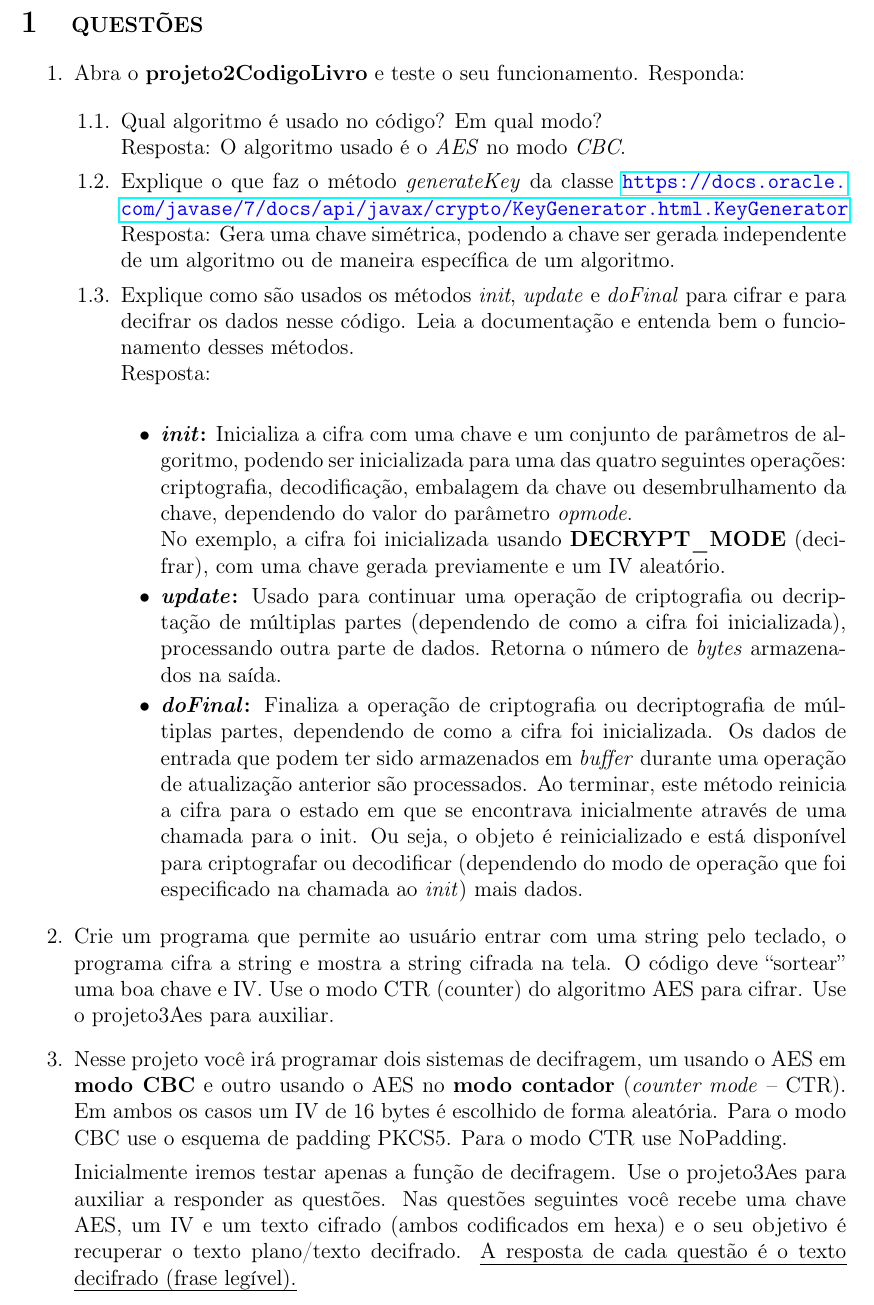
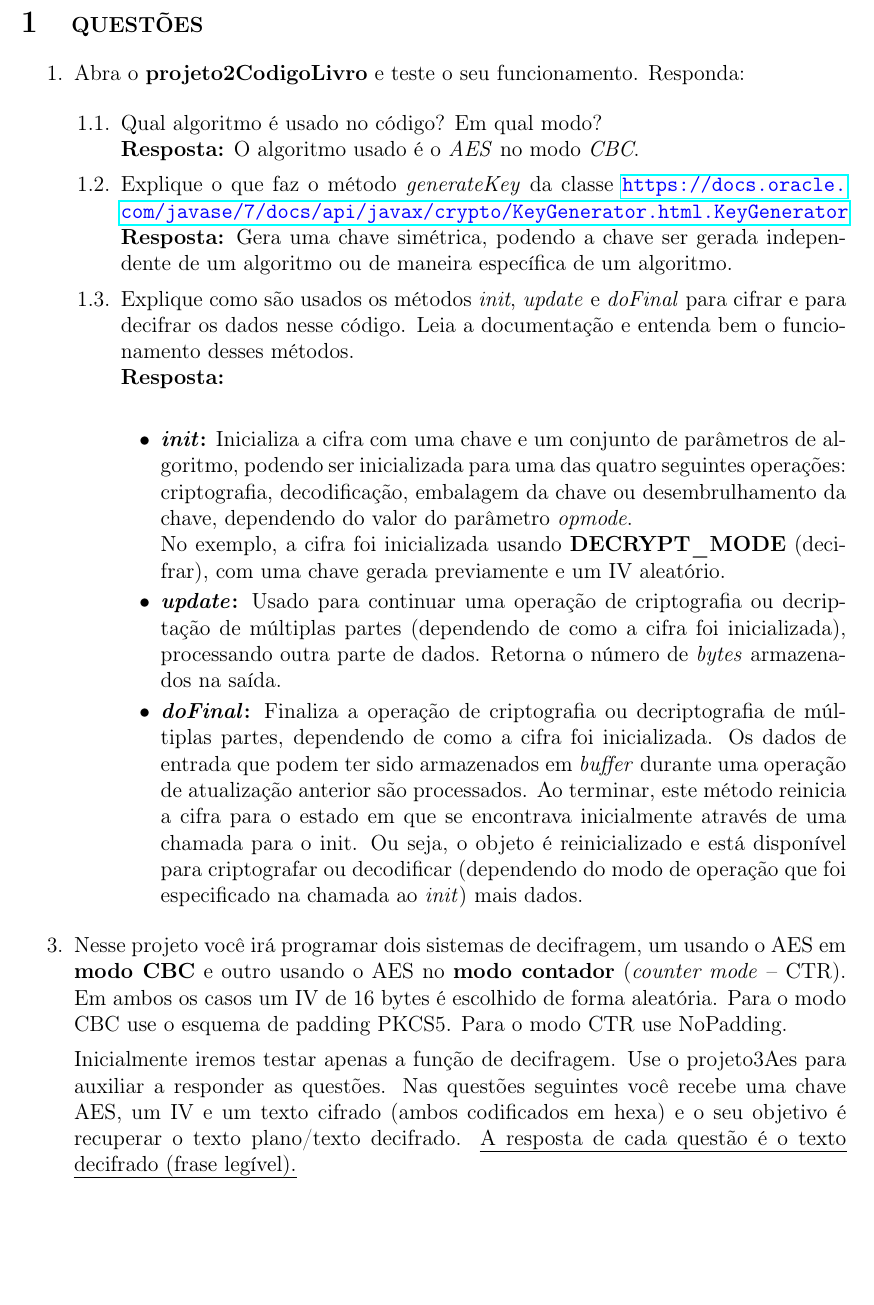
Before and after one commit to SadiJr/INE5680-2-trabalho, a LaTeX document (Relatório/Relatório.tex): part of page 2 of 3, cut so that both start at the same text, the shorter picture padded with empty space. Compiled offline with pdfLaTeX.

Commit message:
Update report

```diff
--- a/Relatório/Relatório.tex
+++ b/Relatório/Relatório.tex
@@ -48,13 +48,13 @@
 
 			\begin{enumerate}
 				\item[1.1.] Qual algoritmo é usado no código? Em qual modo?\\
-				Resposta: O algoritmo usado é o \textit{AES} no modo \textit{CBC}.
+				\textbf{Resposta:} O algoritmo usado é o \textit{AES} no modo \textit{CBC}.
 
 				\item[1.2.] Explique o que faz o método \textit{generateKey} da classe \link{https://docs.oracle.com/javase/7/docs/api/javax/crypto/KeyGenerator.html.KeyGenerator}\\
-				Resposta: Gera uma chave simétrica, podendo a chave ser gerada independente de um algoritmo ou de maneira específica de um algoritmo.
+				\textbf{Resposta:} Gera uma chave simétrica, podendo a chave ser gerada independente de um algoritmo ou de maneira específica de um algoritmo.
 
 				\item[1.3.] Explique como são usados os métodos \textit{init}, \textit{update} e \textit{doFinal} para cifrar e para decifrar os dados nesse código. Leia a documentação e entenda bem o funcionamento desses métodos.\\
-				Resposta:\\
+				\textbf{Resposta:}\\
 				\begin{itemize}
 					\item \textbf{\textit{init}:} Inicializa a cifra com uma chave e um conjunto de parâmetros de algoritmo, podendo ser inicializada para uma das quatro seguintes operações: criptografia, decodificação, embalagem da chave ou desembrulhamento da chave, dependendo do valor do parâmetro \textit{opmode}.\\
 					No exemplo, a cifra foi inicializada usando \textbf{DECRYPT\_MODE} (decifrar), com uma chave gerada previamente e um IV aleatório.
@@ -64,8 +64,6 @@
 					\item \textbf{\textit{doFinal}:} Finaliza a operação de criptografia ou decriptografia de múltiplas partes,  dependendo de como a cifra foi inicializada. Os dados de entrada que podem ter sido armazenados em \textit{buffer} durante uma operação de atualização anterior são processados. Ao terminar, este método reinicia a cifra para o estado em que se encontrava inicialmente através de uma chamada para o init. Ou seja, o objeto é reinicializado e está disponível para criptografar ou decodificar (dependendo do modo de operação que foi especificado na chamada ao \textit{init}) mais dados.
 				\end{itemize}
 			\end{enumerate}
-
-			\item[2.] Crie um programa que permite ao usuário entrar com uma string pelo teclado, o programa cifra a string e mostra a string cifrada na tela. O código deve ``sortear'' uma boa chave e IV. Use o modo CTR (counter) do algoritmo AES para cifrar. Use o projeto3Aes para auxiliar.
 
 			\item[3.] Nesse projeto você irá programar dois sistemas de decifragem, um usando o AES em \textbf{modo CBC} e outro usando o AES no \textbf{modo contador} (\textit{counter mode} -- CTR). Em ambos os casos um IV de 16 bytes é escolhido de forma aleatória. Para o modo CBC use o esquema de padding PKCS5. Para o modo CTR use NoPadding.
 
```
Also changed, not shown: Relatório/Relatório.pdf, Relatório/Relatório.tex (9 more changed lines).
